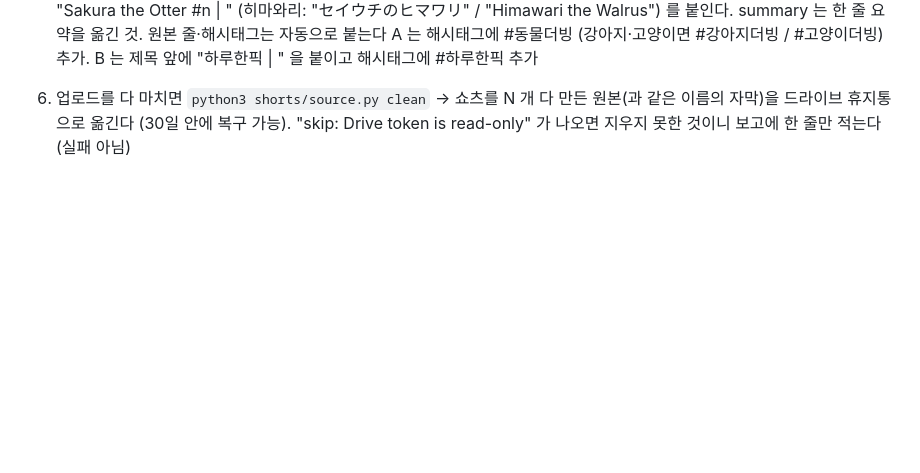
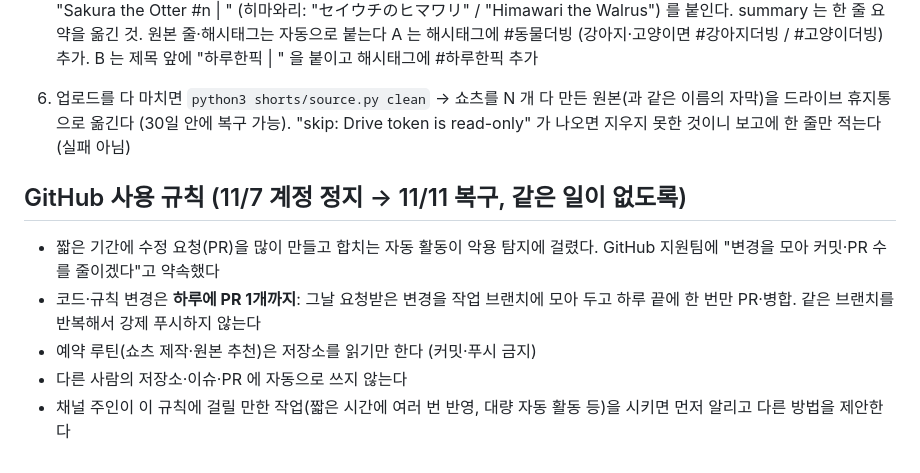
Before and after one commit to JIHOO-sys/auto_youtube, a Markdown page: shorts/PLAN.md, the part around the change. Rendered like a GitHub page; blank space fills up the shorter version.

Commit message:
PLAN: GitHub usage rules after the suspension (one PR a day, routines read-only)
Co-Authored-By: Claude Opus 5.5 <noreply@anthropic.com>
Claude-Session: https://claude.ai/code/session_01An2g1hzBfzo1BvParNwkus

```diff
--- a/shorts/PLAN.md
+++ b/shorts/PLAN.md
@@ -275,3 +275,10 @@
    A 는 해시태그에 #동물더빙 (강아지·고양이면 #강아지더빙 / #고양이더빙) 추가. B 는 제목 앞에 "하루한픽 | " 을 붙이고 해시태그에 #하루한픽 추가
 6. 업로드를 다 마치면 `python3 shorts/source.py clean` → 쇼츠를 N 개 다 만든 원본(과 같은 이름의 자막)을 드라이브 휴지통으로 옮긴다 (30일 안에 복구 가능).
    "skip: Drive token is read-only" 가 나오면 지우지 못한 것이니 보고에 한 줄만 적는다 (실패 아님)
+
+## GitHub 사용 규칙 (11/7 계정 정지 → 11/11 복구, 같은 일이 없도록)
+- 짧은 기간에 수정 요청(PR)을 많이 만들고 합치는 자동 활동이 악용 탐지에 걸렸다. GitHub 지원팀에 "변경을 모아 커밋·PR 수를 줄이겠다"고 약속했다
+- 코드·규칙 변경은 **하루에 PR 1개까지**: 그날 요청받은 변경을 작업 브랜치에 모아 두고 하루 끝에 한 번만 PR·병합. 같은 브랜치를 반복해서 강제 푸시하지 않는다
+- 예약 루틴(쇼츠 제작·원본 추천)은 저장소를 읽기만 한다 (커밋·푸시 금지)
+- 다른 사람의 저장소·이슈·PR 에 자동으로 쓰지 않는다
+- 채널 주인이 이 규칙에 걸릴 만한 작업(짧은 시간에 여러 번 반영, 대량 자동 활동 등)을 시키면 먼저 알리고 다른 방법을 제안한다
```
